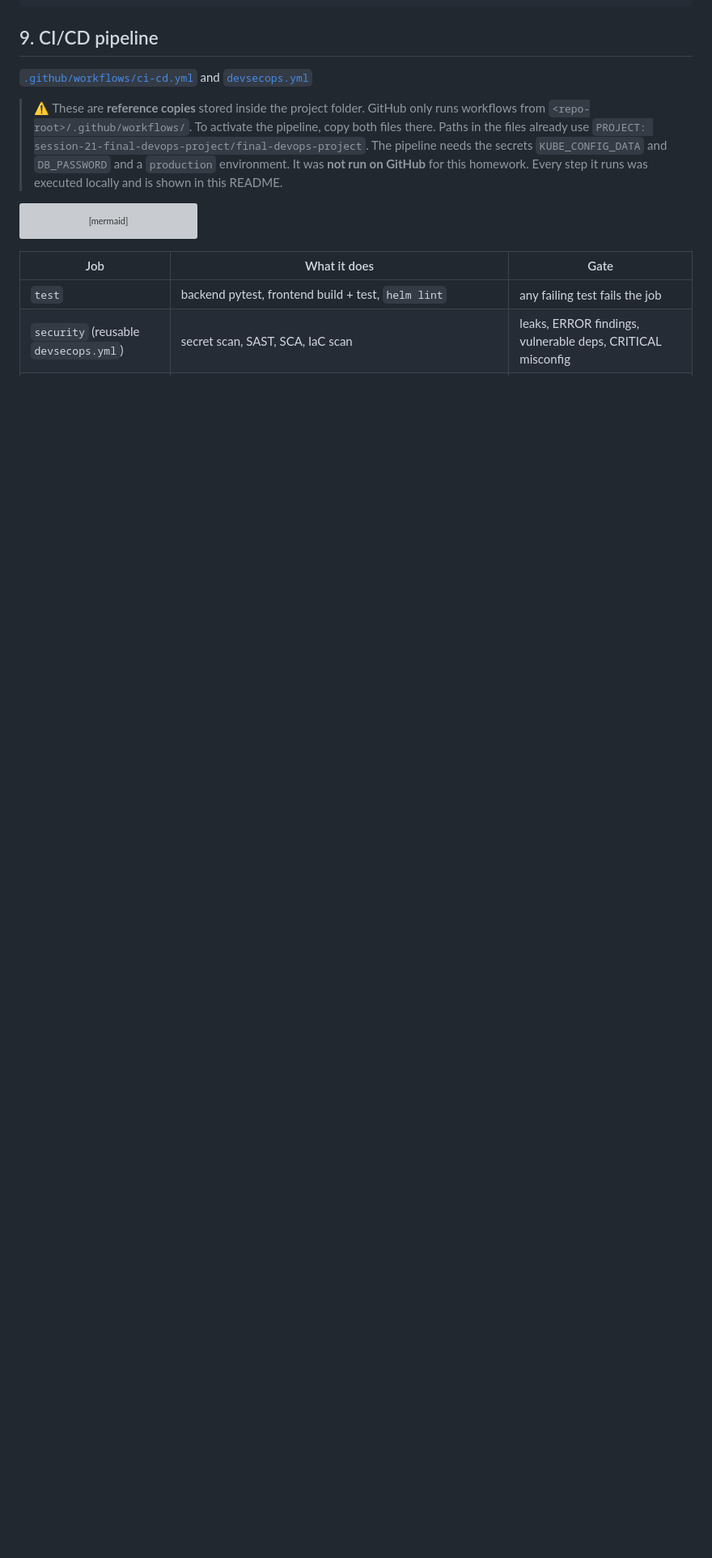
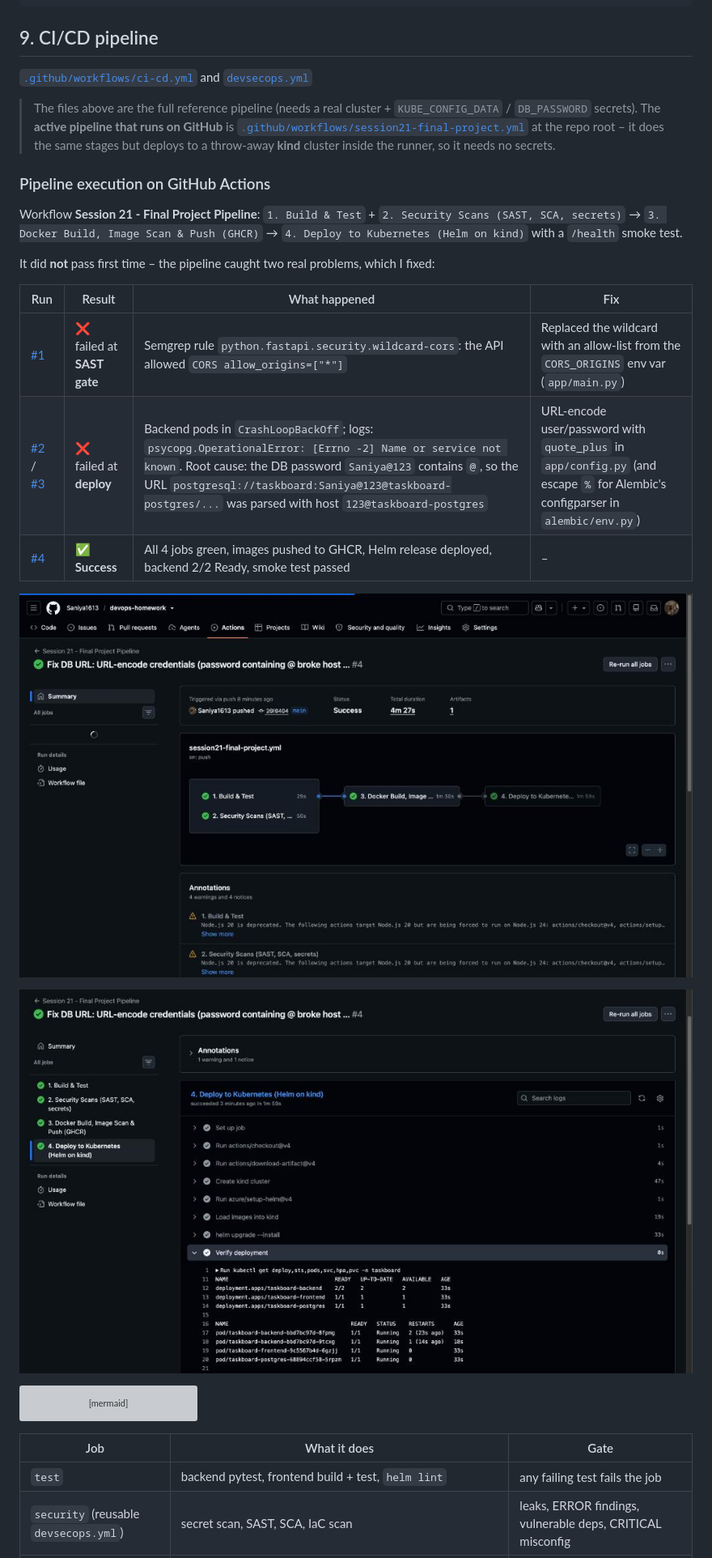
Before and after one commit to Saniya1613/devops-homework, a Markdown page: session-21-final-devops-project/README.md, the part around the change. Shown at 81% size. Drawn GitHub-style; pictures changed too: session-21-final-devops-project/screenshots/github-actions-deploy.jpg (added), session-21-final-devops-project/screenshots/github-actions-run.jpg (added); blank space fills up the shorter version; grey boxes are pictures that could not be loaded.

Commit message:
Session 21: document real GitHub Actions pipeline runs

````diff
--- a/session-21-final-devops-project/README.md
+++ b/session-21-final-devops-project/README.md
@@ -529,7 +529,24 @@ s21-localstack
 
 [`.github/workflows/ci-cd.yml`](./final-devops-project/.github/workflows/ci-cd.yml) and [`devsecops.yml`](./final-devops-project/.github/workflows/devsecops.yml)
 
-> ⚠️ These are **reference copies** stored inside the project folder. GitHub only runs workflows from `<repo-root>/.github/workflows/`. To activate the pipeline, copy both files there. Paths in the files already use `PROJECT: session-21-final-devops-project/final-devops-project`. The pipeline needs the secrets `KUBE_CONFIG_DATA` and `DB_PASSWORD` and a `production` environment. It was **not run on GitHub** for this homework. Every step it runs was executed locally and is shown in this README.
+> The files above are the full reference pipeline (needs a real cluster + `KUBE_CONFIG_DATA` / `DB_PASSWORD` secrets). The **active pipeline that runs on GitHub** is [`.github/workflows/session21-final-project.yml`](../.github/workflows/session21-final-project.yml) at the repo root – it does the same stages but deploys to a throw-away **kind** cluster inside the runner, so it needs no secrets.
+
+### Pipeline execution on GitHub Actions
+
+Workflow **Session 21 - Final Project Pipeline**: `1. Build & Test` + `2. Security Scans (SAST, SCA, secrets)` → `3. Docker Build, Image Scan & Push (GHCR)` → `4. Deploy to Kubernetes (Helm on kind)` with a `/health` smoke test.
+
+It did **not** pass first time – the pipeline caught two real problems, which I fixed:
+
+| Run | Result | What happened | Fix |
+|---|---|---|---|
+| [#1](https://github.com/Saniya1613/devops-homework/actions/runs/37665478423) | ❌ failed at **SAST gate** | Semgrep rule `python.fastapi.security.wildcard-cors`: the API allowed `CORS allow_origins=["*"]` | Replaced the wildcard with an allow-list from the `CORS_ORIGINS` env var (`app/main.py`) |
+| [#2](https://github.com/Saniya1613/devops-homework/actions/runs/37666092947) / [#3](https://github.com/Saniya1613/devops-homework/actions/runs/37667649062) | ❌ failed at **deploy** | Backend pods in `CrashLoopBackOff`; logs: `psycopg.OperationalError: [Errno -2] Name or service not known`. Root cause: the DB password `Saniya@123` contains `@`, so the URL `postgresql://taskboard:Saniya@123@taskboard-postgres/...` was parsed with host `123@taskboard-postgres` | URL-encode user/password with `quote_plus` in `app/config.py` (and escape `%` for Alembic's configparser in `alembic/env.py`) |
+| [#4](https://github.com/Saniya1613/devops-homework/actions/runs/37669321613) | ✅ **Success** | All 4 jobs green, images pushed to GHCR, Helm release deployed, backend 2/2 Ready, smoke test passed | – |
+
+![Session 21 pipeline – all jobs green](./screenshots/github-actions-run.jpg)
+
+![Deploy job – Helm release running on Kubernetes](./screenshots/github-actions-deploy.jpg)
+
 
 ```mermaid
 flowchart LR
````
